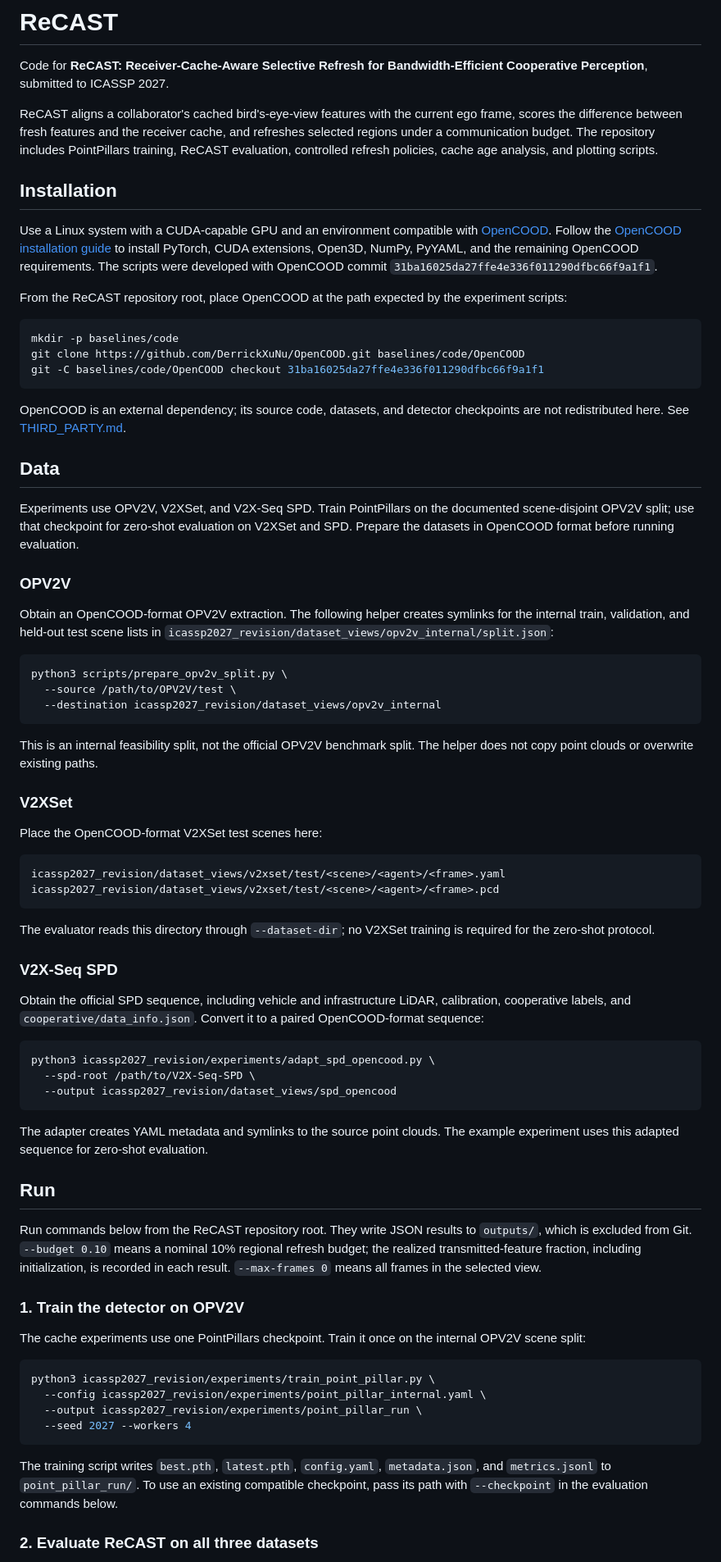
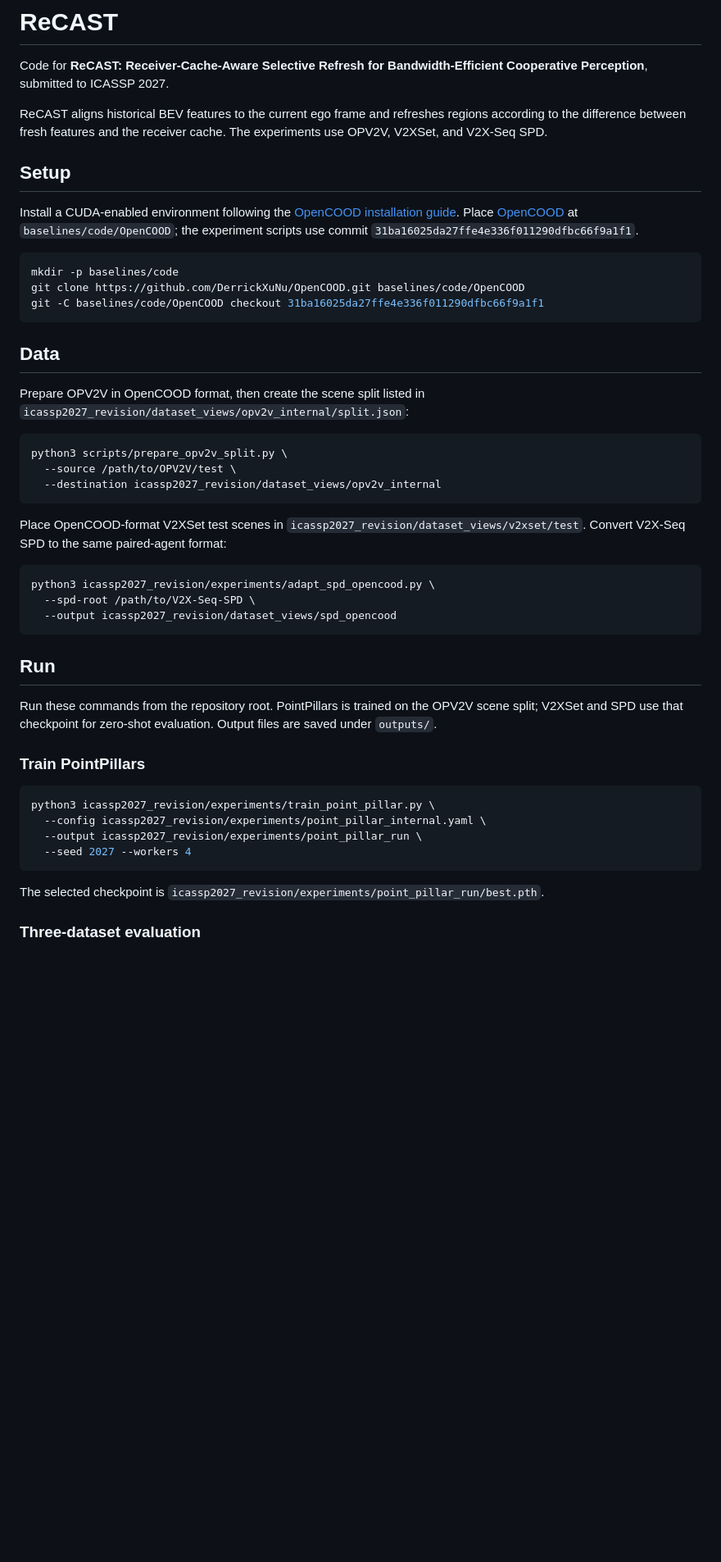
Before and after one commit to martynas-ops/ReCast, a Markdown page: README.md, the part around one of its changes. Shown at 82% size. Rendered like a GitHub page; blank space fills up the shorter version.

Commit message:
Condense reproduction guide

````diff
--- a/README.md
+++ b/README.md
@@ -2,13 +2,11 @@
 
 Code for **ReCAST: Receiver-Cache-Aware Selective Refresh for Bandwidth-Efficient Cooperative Perception**, submitted to ICASSP 2027.
 
-ReCAST aligns a collaborator's cached bird's-eye-view features with the current ego frame, scores the difference between fresh features and the receiver cache, and refreshes selected regions under a communication budget. The repository includes PointPillars training, ReCAST evaluation, controlled refresh policies, cache age analysis, and plotting scripts.
+ReCAST aligns historical BEV features to the current ego frame and refreshes regions according to the difference between fresh features and the receiver cache. The experiments use OPV2V, V2XSet, and V2X-Seq SPD.
 
-## Installation
+## Setup
 
-Use a Linux system with a CUDA-capable GPU and an environment compatible with [OpenCOOD](https://github.com/DerrickXuNu/OpenCOOD). Follow the [OpenCOOD installation guide](https://opencood.readthedocs.io/) to install PyTorch, CUDA extensions, Open3D, NumPy, PyYAML, and the remaining OpenCOOD requirements. The scripts were developed with OpenCOOD commit `31ba16025da27ffe4e336f011290dfbc66f9a1f1`.
-
-From the ReCAST repository root, place OpenCOOD at the path expected by the experiment scripts:
+Install a CUDA-enabled environment following the [OpenCOOD installation guide](https://opencood.readthedocs.io/). Place [OpenCOOD](https://github.com/DerrickXuNu/OpenCOOD) at `baselines/code/OpenCOOD`; the experiment scripts use commit `31ba16025da27ffe4e336f011290dfbc66f9a1f1`.
 
 ```bash
 mkdir -p baselines/code
@@ -16,15 +14,9 @@ git clone https://github.com/DerrickXuNu/OpenCOOD.git baselines/code/OpenCOOD
 git -C baselines/code/OpenCOOD checkout 31ba16025da27ffe4e336f011290dfbc66f9a1f1
 ```
 
-OpenCOOD is an external dependency; its source code, datasets, and detector checkpoints are not redistributed here. See [THIRD_PARTY.md](THIRD_PARTY.md).
-
 ## Data
 
-Experiments use OPV2V, V2XSet, and V2X-Seq SPD. Train PointPillars on the documented scene-disjoint OPV2V split; use that checkpoint for zero-shot evaluation on V2XSet and SPD. Prepare the datasets in OpenCOOD format before running evaluation.
-
-### OPV2V
-
-Obtain an OpenCOOD-format OPV2V extraction. The following helper creates symlinks for the internal train, validation, and held-out test scene lists in `icassp2027_revision/dataset_views/opv2v_internal/split.json`:
+Prepare OPV2V in OpenCOOD format, then create the scene split listed in `icassp2027_revision/dataset_views/opv2v_internal/split.json`:
 
 ```bash
 python3 scripts/prepare_opv2v_split.py \
@@ -32,22 +24,7 @@ python3 scripts/prepare_opv2v_split.py \
   --destination icassp2027_revision/dataset_views/opv2v_internal
 ```
 
-This is an internal feasibility split, not the official OPV2V benchmark split. The helper does not copy point clouds or overwrite existing paths.
-
-### V2XSet
-
-Place the OpenCOOD-format V2XSet test scenes here:
-
-```text
-icassp2027_revision/dataset_views/v2xset/test/<scene>/<agent>/<frame>.yaml
-icassp2027_revision/dataset_views/v2xset/test/<scene>/<agent>/<frame>.pcd
-```
-
-The evaluator reads this directory through `--dataset-dir`; no V2XSet training is required for the zero-shot protocol.
-
-### V2X-Seq SPD
-
-Obtain the official SPD sequence, including vehicle and infrastructure LiDAR, calibration, cooperative labels, and `cooperative/data_info.json`. Convert it to a paired OpenCOOD-format sequence:
+Place OpenCOOD-format V2XSet test scenes in `icassp2027_revision/dataset_views/v2xset/test`. Convert V2X-Seq SPD to the same paired-agent format:
 
 ```bash
 python3 icassp2027_revision/experiments/adapt_spd_opencood.py \
@@ -55,15 +32,11 @@ python3 icassp2027_revision/experiments/adapt_spd_opencood.py \
   --output icassp2027_revision/dataset_views/spd_opencood
 ```
 
-The adapter creates YAML metadata and symlinks to the source point clouds. The example experiment uses this adapted sequence for zero-shot evaluation.
-
 ## Run
 
-Run commands below from the ReCAST repository root. They write JSON results to `outputs/`, which is excluded from Git. `--budget 0.10` means a nominal 10% regional refresh budget; the realized transmitted-feature fraction, including initialization, is recorded in each result. `--max-frames 0` means all frames in the selected view.
+Run these commands from the repository root. PointPillars is trained on the OPV2V scene split; V2XSet and SPD use that checkpoint for zero-shot evaluation. Output files are saved under `outputs/`.
 
-### 1. Train the detector on OPV2V
-
-The cache experiments use one PointPillars checkpoint. Train it once on the internal OPV2V scene split:
+### Train PointPillars
 
 ```bash
 python3 icassp2027_revision/experiments/train_point_pillar.py \
@@ -72,7 +45,7 @@ python3 icassp2027_revision/experiments/train_point_pillar.py \
   --seed 2027 --workers 4
 ```
 
-The training script writes `best.pth`, `latest.pth`, `config.yaml`, `metadata.json`, and `metrics.jsonl` to `point_pillar_run/`. To use an existing compatible checkpoint, pass its path with `--checkpoint` in the evaluation commands below.
+The selected checkpoint is `icassp2027_revision/experiments/point_pillar_run/best.pth`.
 
-### 2. Evaluate ReCAST on all three datasets
+### Three-dataset evaluation
 
````
Also changed, not shown: other parts of README.md (+48 -108 lines).
